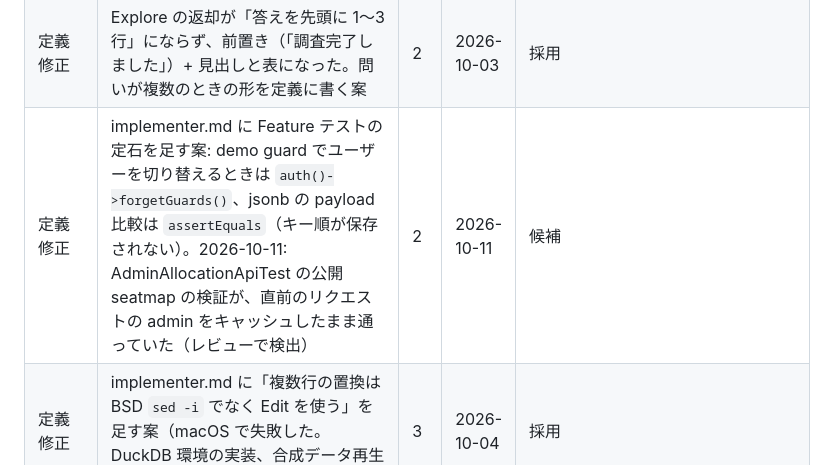
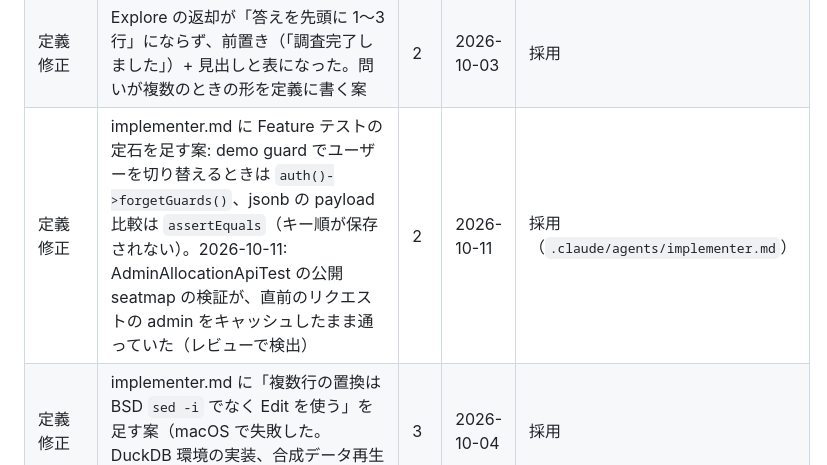
Before and after one commit to macchi23/penusta-ticket, a Markdown page: docs/harness-backlog.md, the part around the change. Rendered like a GitHub page.

```diff
--- a/docs/harness-backlog.md
+++ b/docs/harness-backlog.md
@@ -15,7 +15,7 @@ hooks / skills / 定義修正の候補を記録する。運用ルールは `CLAU
 | 定義修正 | code-reviewer / security-reviewer の販売整合性チェックに「同じトランザクション内で解放してから取り直す形が仮押さえの延長に化けていないか」を足す案（B4 で両レビューが検出） | 1 | 2026-10-03 | 候補 |
 | 定義修正 | code-reviewer.md の「`now` をロック取得後に取っているか」は `CheckoutService` だけが守っていて `CartService` 系と食い違う。定義を「新規・変更する経路では」と限定するか、実装を揃える | 1 | 2026-10-04 | 解消（実装を揃えた） |
 | 定義修正 | Explore の返却が「答えを先頭に 1〜3 行」にならず、前置き（「調査完了しました」）+ 見出しと表になった。問いが複数のときの形を定義に書く案 | 2 | 2026-10-03 | 採用 |
-| 定義修正 | implementer.md に Feature テストの定石を足す案: demo guard でユーザーを切り替えるときは `auth()->forgetGuards()`、jsonb の payload 比較は `assertEquals`（キー順が保存されない）。2026-10-11: AdminAllocationApiTest の公開 seatmap の検証が、直前のリクエストの admin をキャッシュしたまま通っていた（レビューで検出） | 2 | 2026-10-11 | 候補 |
+| 定義修正 | implementer.md に Feature テストの定石を足す案: demo guard でユーザーを切り替えるときは `auth()->forgetGuards()`、jsonb の payload 比較は `assertEquals`（キー順が保存されない）。2026-10-11: AdminAllocationApiTest の公開 seatmap の検証が、直前のリクエストの admin をキャッシュしたまま通っていた（レビューで検出） | 2 | 2026-10-11 | 採用（`.claude/agents/implementer.md`） |
 | 定義修正 | implementer.md に「複数行の置換は BSD `sed -i` でなく Edit を使う」を足す案（macOS で失敗した。DuckDB 環境の実装、合成データ再生成の検証でも再発） | 3 | 2026-10-04 | 採用 |
 | 定義修正 | E2E の定石を implementer.md / code-reviewer.md に足す案: 楽観更新のある UI では「楽観更新で出た／消えた要素」で完了を待たない（hold は対処済みで release で漏れた）。Next の route announcer も `role="alert"` なので alert は文言で絞る | 1 | 2026-10-03 | 候補 |
 | 定義修正 | implementer / code-reviewer が `path` を絶対パスで返した。「リポジトリ相対」と明記する案 | 1 | 2026-10-02 | 候補 |
```
Also changed, not shown: .claude/agents/implementer.md (+3 -0 lines).
